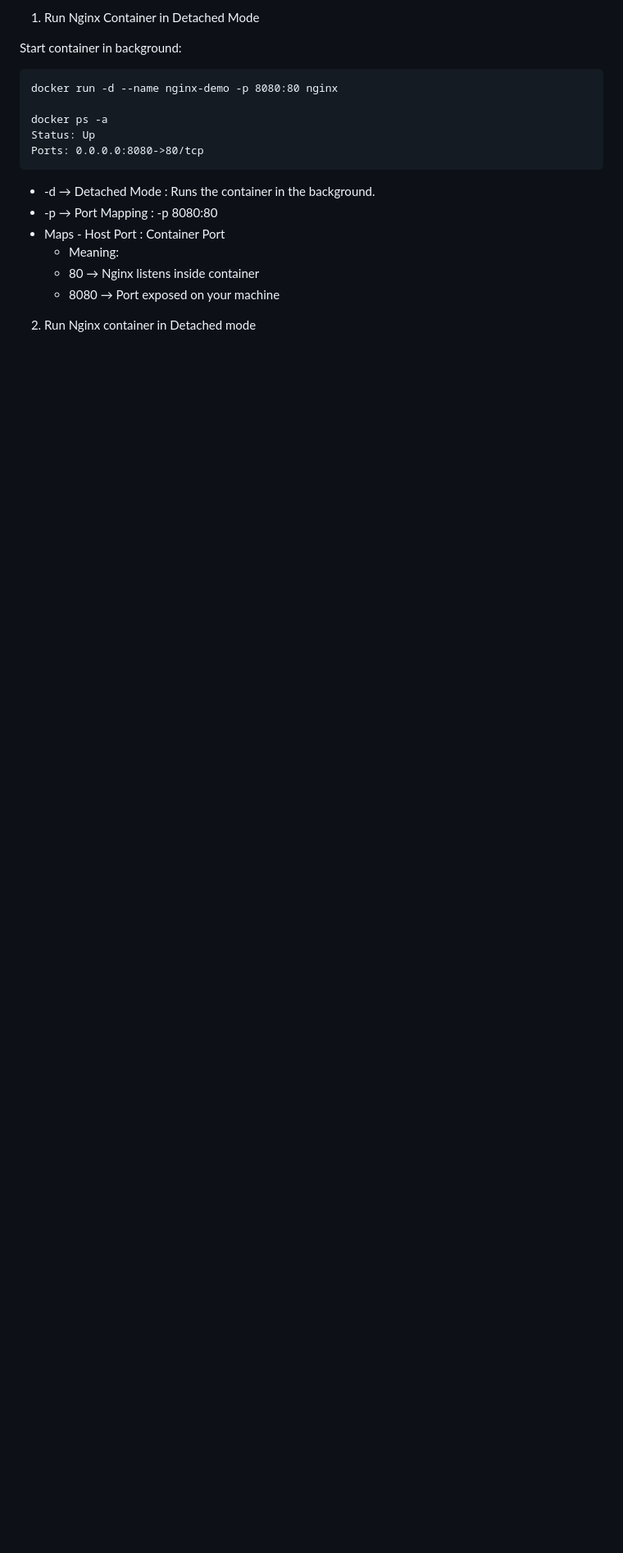
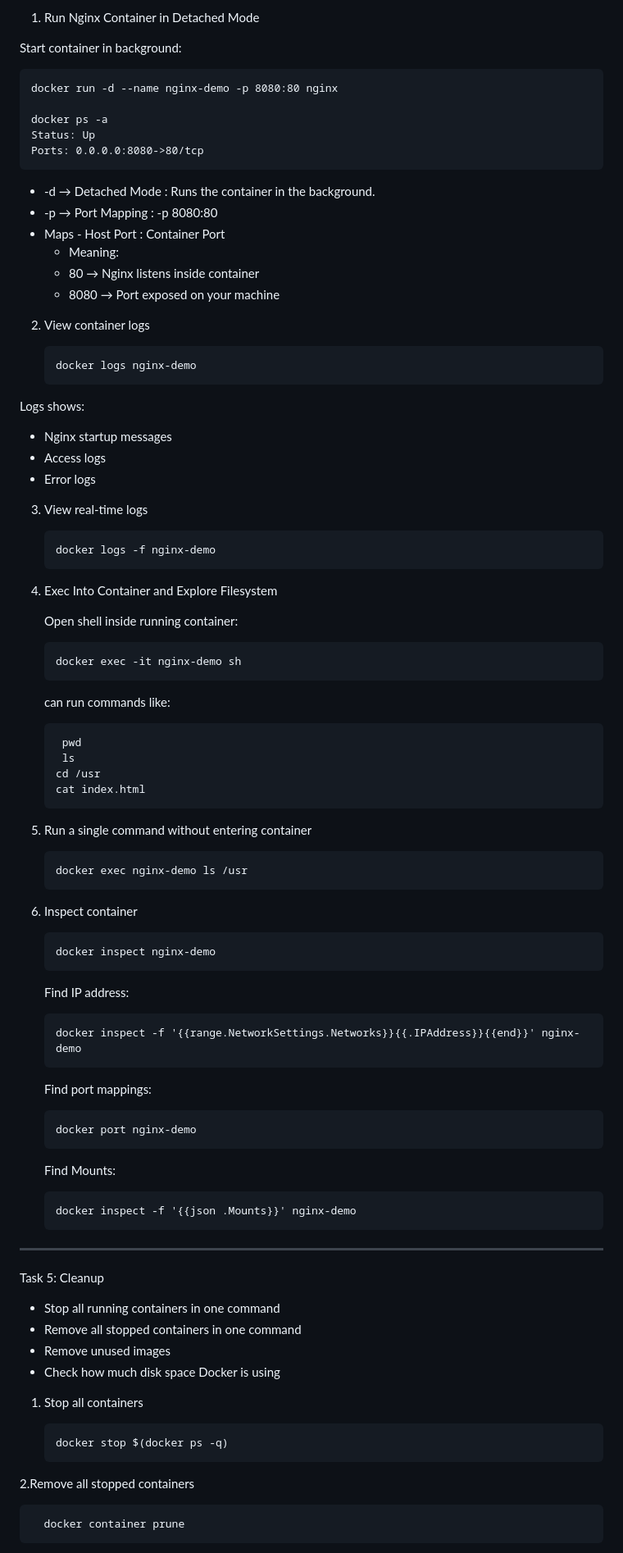
Before and after one commit to tejasbijawe07/DevOps-Practice, a Markdown page: 4-Docker/day21- Docker Images & Container Lifecycle/README.md, the part around one of its changes. Shown at 82% size. Drawn GitHub-style; blank space fills up the shorter version.

Commit message:
Docker Images and container

```diff
--- a/4-Docker/day21- Docker Images & Container Lifecycle/README.md
+++ b/4-Docker/day21- Docker Images & Container Lifecycle/README.md
@@ -224,4 +224,66 @@ Start container in background:
     - 8080 → Port exposed on your machine
 
 
-2. Run Nginx container in Detached mode
+2. View container logs
+
+       docker logs nginx-demo
+
+Logs shows:
+   - Nginx startup messages
+   - Access logs
+   - Error logs
+
+3. View real-time logs
+
+       docker logs -f nginx-demo
+
+4. Exec Into Container and Explore Filesystem
+
+   Open shell inside running container:
+
+       docker exec -it nginx-demo sh
+
+    can run commands like:
+
+        pwd
+        ls
+       cd /usr
+       cat index.html
+
+5. Run a single command without entering container
+
+       docker exec nginx-demo ls /usr
+
+6. Inspect container
+
+       docker inspect nginx-demo
+
+   Find IP address:
+
+       docker inspect -f '{{range.NetworkSettings.Networks}}{{.IPAddress}}{{end}}' nginx-demo
+
+   Find port mappings:
+
+       docker port nginx-demo
+
+   Find Mounts:
+
+       docker inspect -f '{{json .Mounts}}' nginx-demo
+
+---
+
+Task 5: Cleanup
+ - Stop all running containers in one command
+ - Remove all stopped containers in one command
+ - Remove unused images
+ - Check how much disk space Docker is using
+
+
+1. Stop all containers
+
+       docker stop $(docker ps -q)
+
+2.Remove all stopped containers
+
+      docker container prune
+
```
Also changed, not shown: other parts of 4-Docker/day21- Docker Images & Container Lifecycle/README.md (+21 -0 lines).
